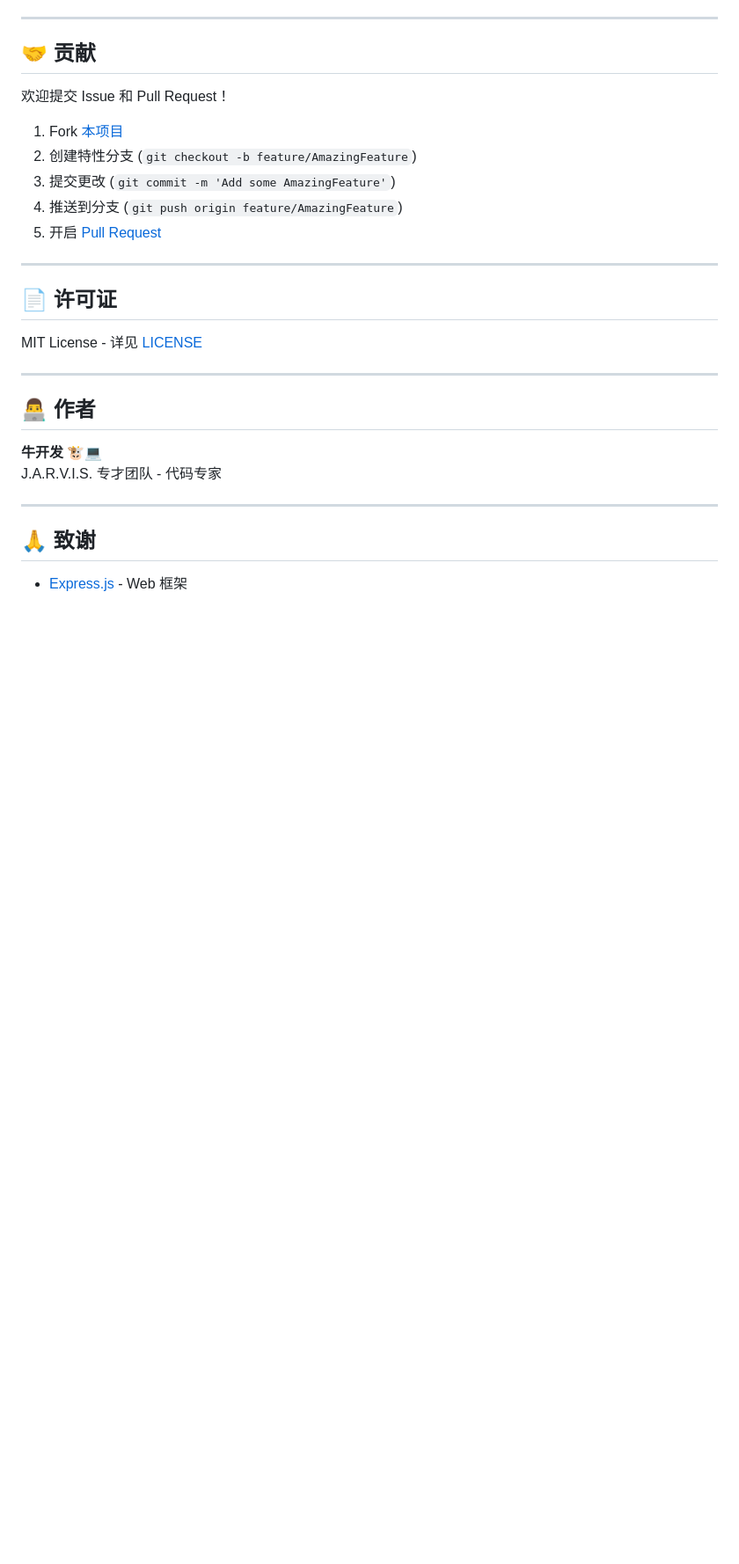
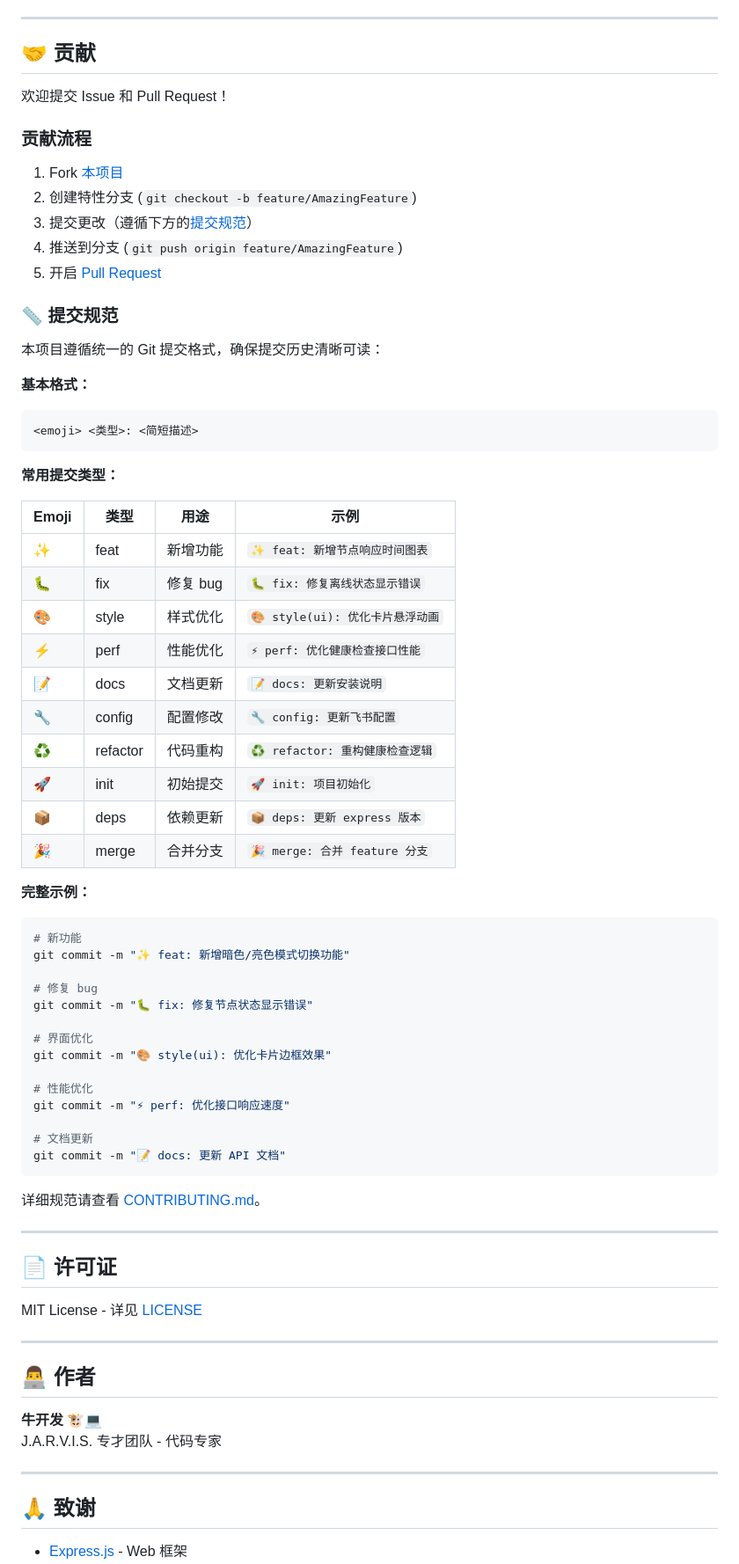
Before and after one commit to Magic-KK/node-monitor, a Markdown page: README.md, the part around the change. Shown at 88% size. Drawn GitHub-style; blank space fills up the shorter version.

Commit message:
📝 readme: 在 README 中添加提交规范说明
- 新增贡献流程章节
- 添加提交类型对照表（10 种类型）
- 提供完整提交示例
- 链接到 CONTRIBUTING.md 详细文档

````diff
--- a/README.md
+++ b/README.md
@@ -359,11 +359,57 @@ curl -X POST http://localhost:3000/api/health-check
 
 欢迎提交 Issue 和 Pull Request！
 
+### 贡献流程
+
 1. Fork [本项目](https://github.com/Magic-KK/node-monitor)
 2. 创建特性分支 (`git checkout -b feature/AmazingFeature`)
-3. 提交更改 (`git commit -m 'Add some AmazingFeature'`)
+3. 提交更改（遵循下方的[提交规范](#-提交规范)）
 4. 推送到分支 (`git push origin feature/AmazingFeature`)
 5. 开启 [Pull Request](https://github.com/Magic-KK/node-monitor/pulls)
+
+### 📏 提交规范
+
+本项目遵循统一的 Git 提交格式，确保提交历史清晰可读：
+
+**基本格式：**
+```
+<emoji> <类型>: <简短描述>
+```
+
+**常用提交类型：**
+
+| Emoji | 类型 | 用途 | 示例 |
+|-------|------|------|------|
+| ✨ | feat | 新增功能 | `✨ feat: 新增节点响应时间图表` |
+| 🐛 | fix | 修复 bug | `🐛 fix: 修复离线状态显示错误` |
+| 🎨 | style | 样式优化 | `🎨 style(ui): 优化卡片悬浮动画` |
+| ⚡ | perf | 性能优化 | `⚡ perf: 优化健康检查接口性能` |
+| 📝 | docs | 文档更新 | `📝 docs: 更新安装说明` |
+| 🔧 | config | 配置修改 | `🔧 config: 更新飞书配置` |
+| ♻️ | refactor | 代码重构 | `♻️ refactor: 重构健康检查逻辑` |
+| 🚀 | init | 初始提交 | `🚀 init: 项目初始化` |
+| 📦 | deps | 依赖更新 | `📦 deps: 更新 express 版本` |
+| 🎉 | merge | 合并分支 | `🎉 merge: 合并 feature 分支` |
+
+**完整示例：**
+```bash
+# 新功能
+git commit -m "✨ feat: 新增暗色/亮色模式切换功能"
+
+# 修复 bug
+git commit -m "🐛 fix: 修复节点状态显示错误"
+
+# 界面优化
+git commit -m "🎨 style(ui): 优化卡片边框效果"
+
+# 性能优化
+git commit -m "⚡ perf: 优化接口响应速度"
+
+# 文档更新
+git commit -m "📝 docs: 更新 API 文档"
+```
+
+详细规范请查看 [CONTRIBUTING.md](CONTRIBUTING.md)。
 
 ---
 
````
